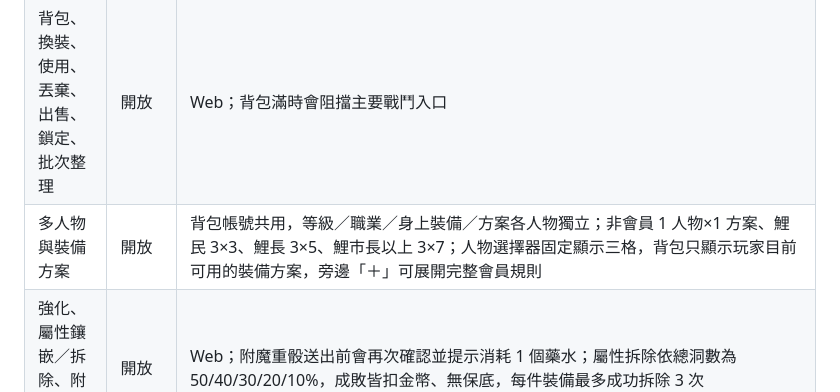
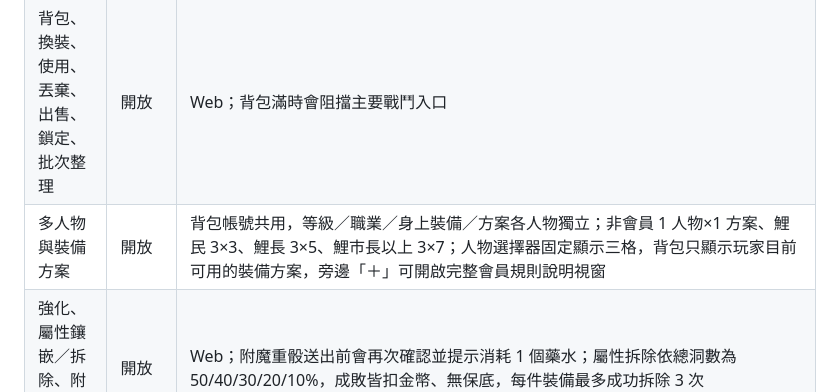
Before and after one commit to OtonashiKoi/OtonashiKoiApp, a Markdown page: PROJECT_FEATURES.md, the part around the change. GitHub-like rendering.

```diff
--- a/PROJECT_FEATURES.md
+++ b/PROJECT_FEATURES.md
@@ -12,7 +12,7 @@
 | --- | --- | --- |
 | 玩家登入、個人資料、屬性、等級 | 開放 | Discord OAuth；登入頁直接使用後端 runtime OAuth 設定，並提供切換 DC 帳號入口；最高 Lv.50，滿等溢出 EXP 轉金幣 |
 | 背包、換裝、使用、丟棄、出售、鎖定、批次整理 | 開放 | Web；背包滿時會阻擋主要戰鬥入口 |
-| 多人物與裝備方案 | 開放 | 背包帳號共用，等級／職業／身上裝備／方案各人物獨立；非會員 1 人物×1 方案、鯉民 3×3、鯉長 3×5、鯉市長以上 3×7；人物選擇器固定顯示三格，背包只顯示玩家目前可用的裝備方案，旁邊「＋」可展開完整會員規則 |
+| 多人物與裝備方案 | 開放 | 背包帳號共用，等級／職業／身上裝備／方案各人物獨立；非會員 1 人物×1 方案、鯉民 3×3、鯉長 3×5、鯉市長以上 3×7；人物選擇器固定顯示三格，背包只顯示玩家目前可用的裝備方案，旁邊「＋」可開啟完整會員規則說明視窗 |
 | 強化、屬性鑲嵌／拆除、附魔、分解 | 開放 | Web；附魔重骰送出前會再次確認並提示消耗 1 個藥水；屬性拆除依總洞數為 50/40/30/20/10%，成敗皆扣金幣、無保底，每件裝備最多成功拆除 3 次 |
 | 一般區域討伐 | 開放 | Discord 與 Web 共用 `combatLoop`；Web 保留完整戰報，並把每一條非回合分隔事件同步成頭像演出與效果圖示；戰場中央不重複顯示逐事件短字幕；傷害、治療、控制、增減益、格擋、閃避、合併多段攻擊與未知技能均有保底畫面，殘影亂舞顯示五段數字但仍依伺服器總傷害結算一次；所有正式主手武器都有對應演出：單／雙手劍斬擊、匕首突襲、單／雙手錘砸擊、單／雙手斧劈砍、單／雙手法杖魔法、弓箭射擊與空手打擊，並套用本場實際攻擊屬性色；同一次玩家攻擊只播放一個主要武器演出，合併多段攻擊只有第一段重播完整動畫，其餘段保留傷害數字，避免與頭像環、爆裂底圖及全畫面閃光重複疊加；骰子武器使用後端結算的兩顆傷害骰播放旋轉／彈跳／落點，重骰會重播，賭神命運值滿時另顯示金色第三骰，骰面落定後才播放傷害；設定頁可在目前裝置關閉戰鬥特效以降低耗電與發熱，關閉後 HP、傷害數字、骰點結果與完整戰報仍保留；動畫只讀伺服器回傳的 `weaponType`、屬性與骰面，不改傷害結算 |
 | 世界王 | 開放 | 大史王 → 古龍王 → 地獄狼牙王為前置鏈；島島龜王是獨立活動線，四部位顯示為龜首／島背／左鰭／右鰭；龜王每 3 分鐘檢查海嘯詠唱且總血 70%／30% 各固定觸發一次，詠唱承傷 1%、冰凍／暈眩累積 ×2，海嘯與破綻狀態由 Web／Discord 共用；Web 在選王卡與進場前部位頁即時顯示安全／詠唱／海嘯／破綻倒數，海嘯中按鈕會變紅警告進場即死但仍可點擊；戰鬥面板將總血量、機制狀態與部位戰鬥分層顯示；所有戰鬥面板會依面板實際高度同步縮放戰報、角色／怪物、血條、集氣條、COMBO 與中央戰鬥鈕，隊友泡泡移至較低位置；戰報預設展開且可由玩家收合，瀏覽器會記住選擇 |
```
Also changed, not shown: docs/SYSTEMS.md (+1 -1 lines).
